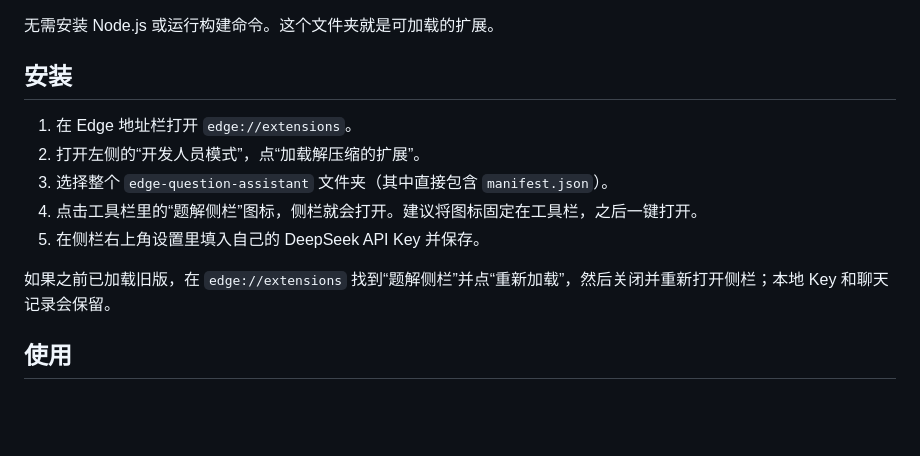
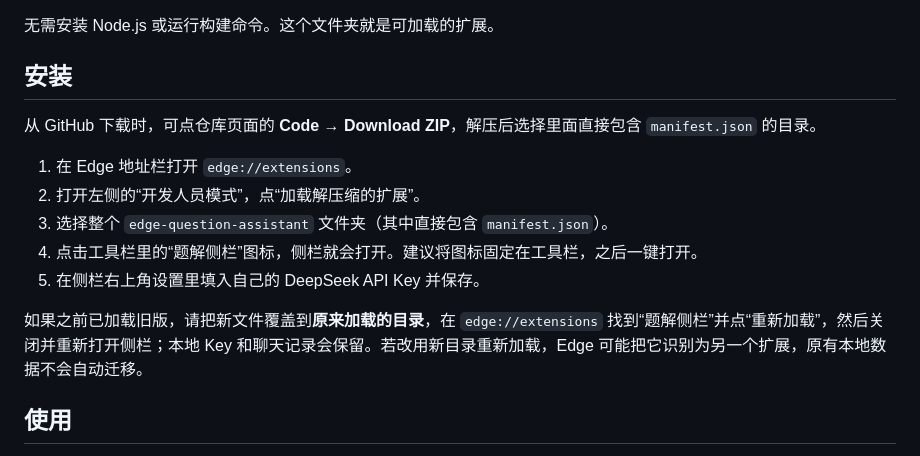
Before and after one commit to bixike3-droid/edge-question-assistant, a Markdown page: README.md, the part around the change. GitHub-like rendering; blank space fills up the shorter version.

Commit message:
Clarify GitHub installation and updates

```diff
--- a/README.md
+++ b/README.md
@@ -3,6 +3,8 @@
 无需安装 Node.js 或运行构建命令。这个文件夹就是可加载的扩展。
 
 ## 安装
+
+从 GitHub 下载时，可点仓库页面的 **Code → Download ZIP**，解压后选择里面直接包含 `manifest.json` 的目录。
 
 1. 在 Edge 地址栏打开 `edge://extensions`。
 2. 打开左侧的“开发人员模式”，点“加载解压缩的扩展”。
@@ -10,7 +12,7 @@
 4. 点击工具栏里的“题解侧栏”图标，侧栏就会打开。建议将图标固定在工具栏，之后一键打开。
 5. 在侧栏右上角设置里填入自己的 DeepSeek API Key 并保存。
 
-如果之前已加载旧版，在 `edge://extensions` 找到“题解侧栏”并点“重新加载”，然后关闭并重新打开侧栏；本地 Key 和聊天记录会保留。
+如果之前已加载旧版，请把新文件覆盖到**原来加载的目录**，在 `edge://extensions` 找到“题解侧栏”并点“重新加载”，然后关闭并重新打开侧栏；本地 Key 和聊天记录会保留。若改用新目录重新加载，Edge 可能把它识别为另一个扩展，原有本地数据不会自动迁移。
 
 ## 使用
 
```
